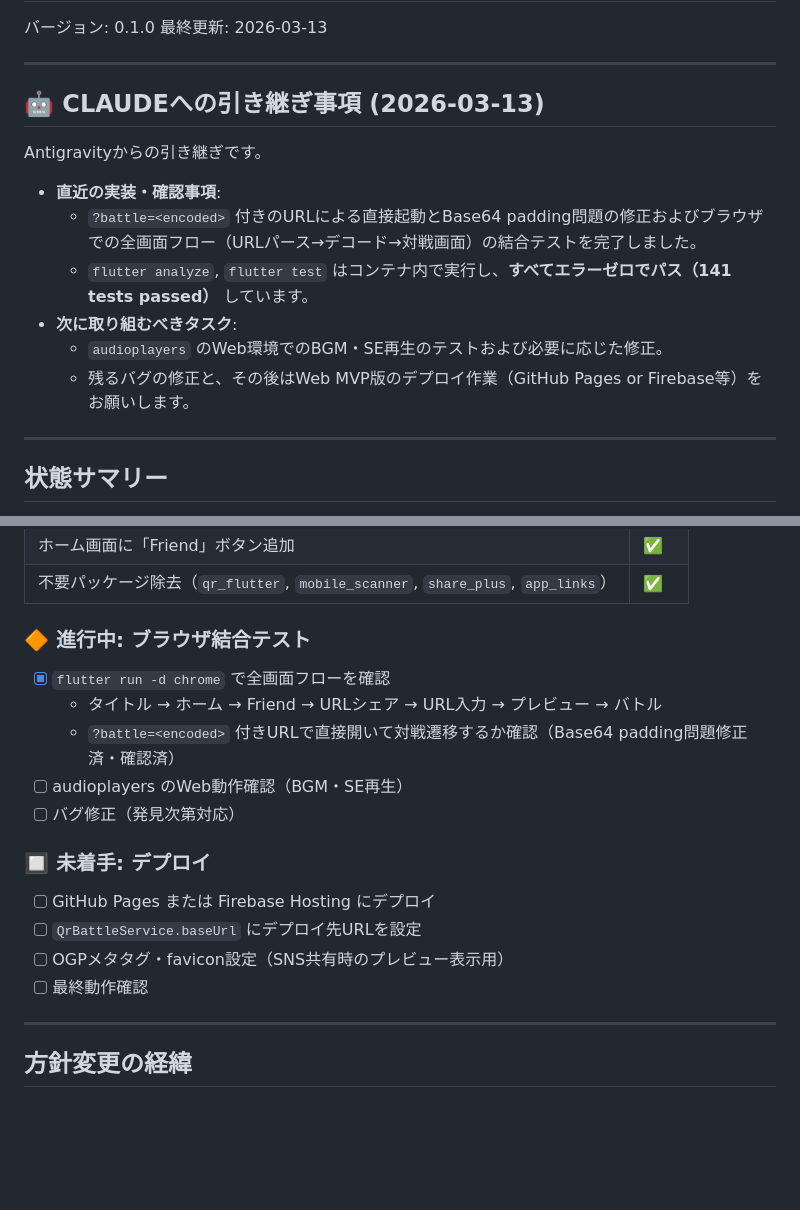
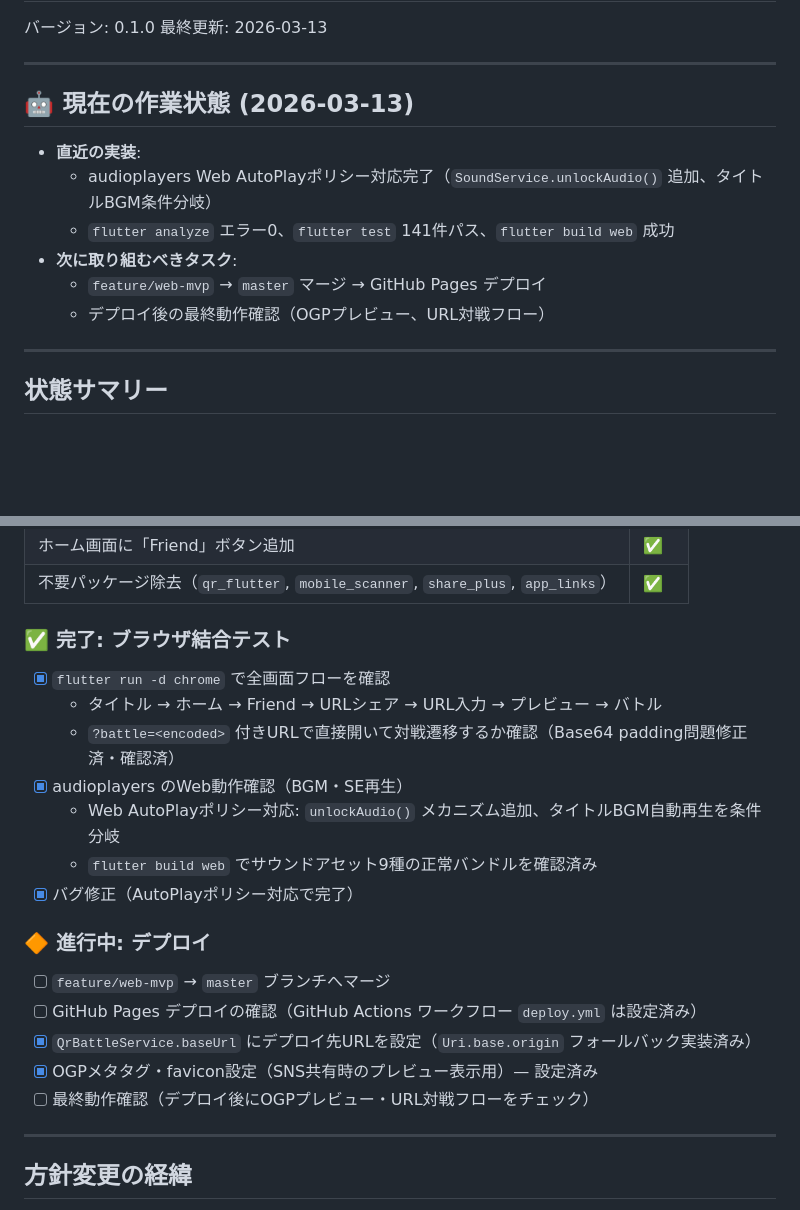
Before and after one commit to ifrit99/SmartPhoneSpecBattle, a Markdown page: docs/TODO.md, 2 parts joined by grey strips. Rendered like a GitHub page; blank space fills up the shorter version.

Commit message:
docs: TODO.mdを更新 — audioplayers Web対応完了、デプロイ準備フェーズへ
Co-Authored-By: Claude Opus 4.6 <noreply@anthropic.com>

```diff
--- a/docs/TODO.md
+++ b/docs/TODO.md
@@ -5,14 +5,13 @@
 
 ---
 
-## 🤖 CLAUDEへの引き継ぎ事項 (2026-03-13)
-Antigravityからの引き継ぎです。
-- **直近の実装・確認事項**:
-  - `?battle=<encoded>` 付きのURLによる直接起動とBase64 padding問題の修正およびブラウザでの全画面フロー（URLパース→デコード→対戦画面）の結合テストを完了しました。
-  - `flutter analyze`, `flutter test` はコンテナ内で実行し、**すべてエラーゼロでパス（141 tests passed）** しています。
+## 🤖 現在の作業状態 (2026-03-13)
+- **直近の実装**:
+  - audioplayers Web AutoPlayポリシー対応完了（`SoundService.unlockAudio()` 追加、タイトルBGM条件分岐）
+  - `flutter analyze` エラー0、`flutter test` 141件パス、`flutter build web` 成功
 - **次に取り組むべきタスク**:
-  - `audioplayers` のWeb環境でのBGM・SE再生のテストおよび必要に応じた修正。
-  - 残るバグの修正と、その後はWeb MVP版のデプロイ作業（GitHub Pages or Firebase等）をお願いします。
+  - `feature/web-mvp` → `master` マージ → GitHub Pages デプロイ
+  - デプロイ後の最終動作確認（OGPプレビュー、URL対戦フロー）
 
 ---
 
@@ -50,20 +49,23 @@ Antigravityからの引き継ぎです。
 | ホーム画面に「Friend」ボタン追加 | ✅ |
 | 不要パッケージ除去（`qr_flutter`, `mobile_scanner`, `share_plus`, `app_links`） | ✅ |
 
-### 🔶 進行中: ブラウザ結合テスト
+### ✅ 完了: ブラウザ結合テスト
 
 - [x] `flutter run -d chrome` で全画面フローを確認
   - タイトル → ホーム → Friend → URLシェア → URL入力 → プレビュー → バトル
   - `?battle=<encoded>` 付きURLで直接開いて対戦遷移するか確認（Base64 padding問題修正済・確認済）
-- [ ] audioplayers のWeb動作確認（BGM・SE再生）
-- [ ] バグ修正（発見次第対応）
+- [x] audioplayers のWeb動作確認（BGM・SE再生）
+  - Web AutoPlayポリシー対応: `unlockAudio()` メカニズム追加、タイトルBGM自動再生を条件分岐
+  - `flutter build web` でサウンドアセット9種の正常バンドルを確認済み
+- [x] バグ修正（AutoPlayポリシー対応で完了）
 
-### 🔲 未着手: デプロイ
+### 🔶 進行中: デプロイ
 
-- [ ] GitHub Pages または Firebase Hosting にデプロイ
-- [ ] `QrBattleService.baseUrl` にデプロイ先URLを設定
-- [ ] OGPメタタグ・favicon設定（SNS共有時のプレビュー表示用）
-- [ ] 最終動作確認
+- [ ] `feature/web-mvp` → `master` ブランチへマージ
+- [ ] GitHub Pages デプロイの確認（GitHub Actions ワークフロー `deploy.yml` は設定済み）
+- [x] `QrBattleService.baseUrl` にデプロイ先URLを設定（`Uri.base.origin` フォールバック実装済み）
+- [x] OGPメタタグ・favicon設定（SNS共有時のプレビュー表示用）— 設定済み
+- [ ] 最終動作確認（デプロイ後にOGPプレビュー・URL対戦フローをチェック）
 
 ---
 
```
